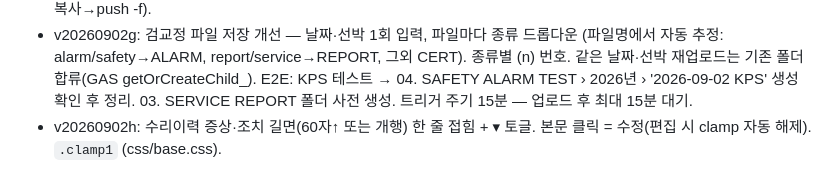
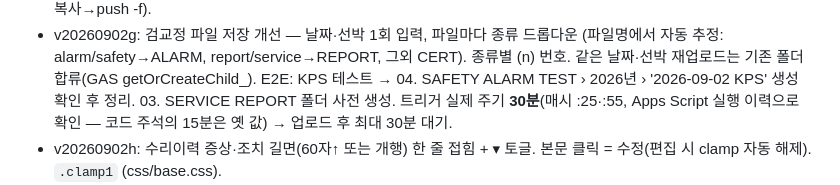
Before and after one commit to hwjung-bit/bwts-egcs-maintenance, a Markdown page: docs/DEPLOY.md, the part around the change. Rendered like a GitHub page.

Commit message:
docs: upload trigger cadence is 30 min, not 15
Co-Authored-By: Claude Fable 5 <noreply@anthropic.com>
Claude-Session: https://claude.ai/code/session_014hn5GXcKefuH1oMh4CCCfa

```diff
--- a/docs/DEPLOY.md
+++ b/docs/DEPLOY.md
@@ -244,7 +244,8 @@ SELECT * FROM folder_trash_requests WHERE status = 'error';
   (파일명에서 자동 추정: alarm/safety→ALARM, report/service→REPORT, 그외 CERT).
   종류별 (n) 번호. 같은 날짜·선박 재업로드는 기존 폴더 합류(GAS getOrCreateChild_).
   E2E: KPS 테스트 → 04. SAFETY ALARM TEST › 2026년 › '2026-09-02 KPS' 생성 확인 후 정리.
-  03. SERVICE REPORT 폴더 사전 생성. 트리거 주기 15분 — 업로드 후 최대 15분 대기.
+  03. SERVICE REPORT 폴더 사전 생성. 트리거 실제 주기 **30분**(매시 :25·:55,
+  Apps Script 실행 이력으로 확인 — 코드 주석의 15분은 옛 값) → 업로드 후 최대 30분 대기.
 - v20260902h: 수리이력 증상·조치 길면(60자↑ 또는 개행) 한 줄 접힘 + ▾ 토글.
   본문 클릭 = 수정(편집 시 clamp 자동 해제). `.clamp1` (css/base.css).
 - GAS syncCalRecord_: CERT 종류 업로드 처리 시 calibrations(BWTS, 해당 선박)의
```
